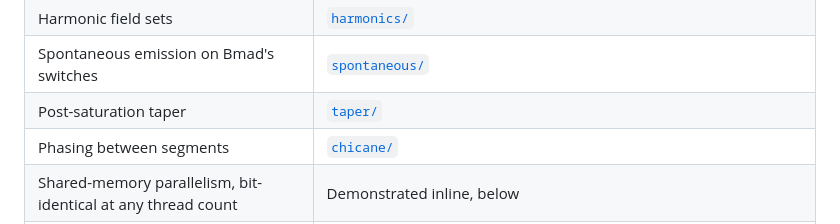
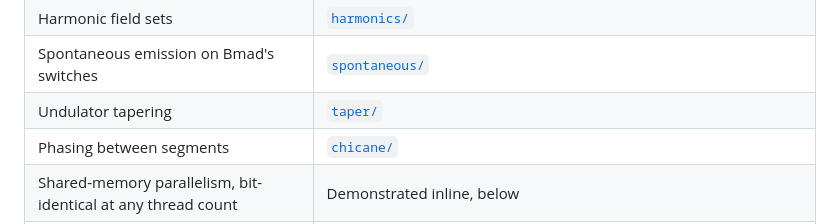
Before and after one commit to ChristopherMayes/lucifer, a Markdown page: lucifer/examples/README.md, the part around the change. GitHub-like rendering.

```diff
--- a/lucifer/examples/README.md
+++ b/lucifer/examples/README.md
@@ -76,7 +76,7 @@ One row per feature declared in [the introduction](../doc/index.md).
 | Two polarizations, tilt honored | [`crossed_undulator/`](crossed_undulator/) |
 | Harmonic field sets | [`harmonics/`](harmonics/) |
 | Spontaneous emission on Bmad's switches | [`spontaneous/`](spontaneous/) |
-| Post-saturation taper | [`taper/`](taper/) |
+| Undulator tapering | [`taper/`](taper/) |
 | Phasing between segments | [`chicane/`](chicane/) |
 | Shared-memory parallelism, bit-identical at any thread count | Demonstrated inline, below |
 | openPMD dumps in both directions | [`steady_state/`](steady_state/) writes mid-run, [`import/`](import/) round-trips a bunch through a file, [`saturation_demo/`](saturation_demo/) reads Genesis4's |
```
Also changed, not shown: lucifer/doc/fel-physics.md (+11 -1 lines).
